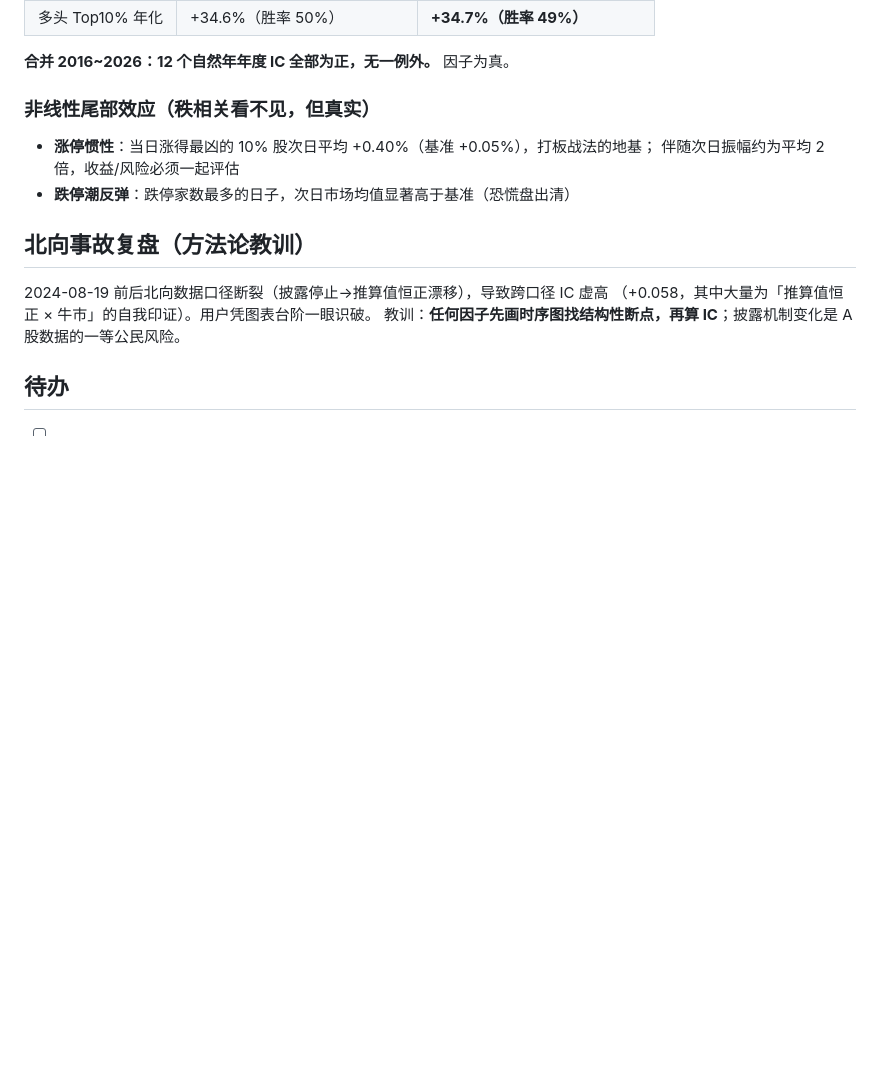
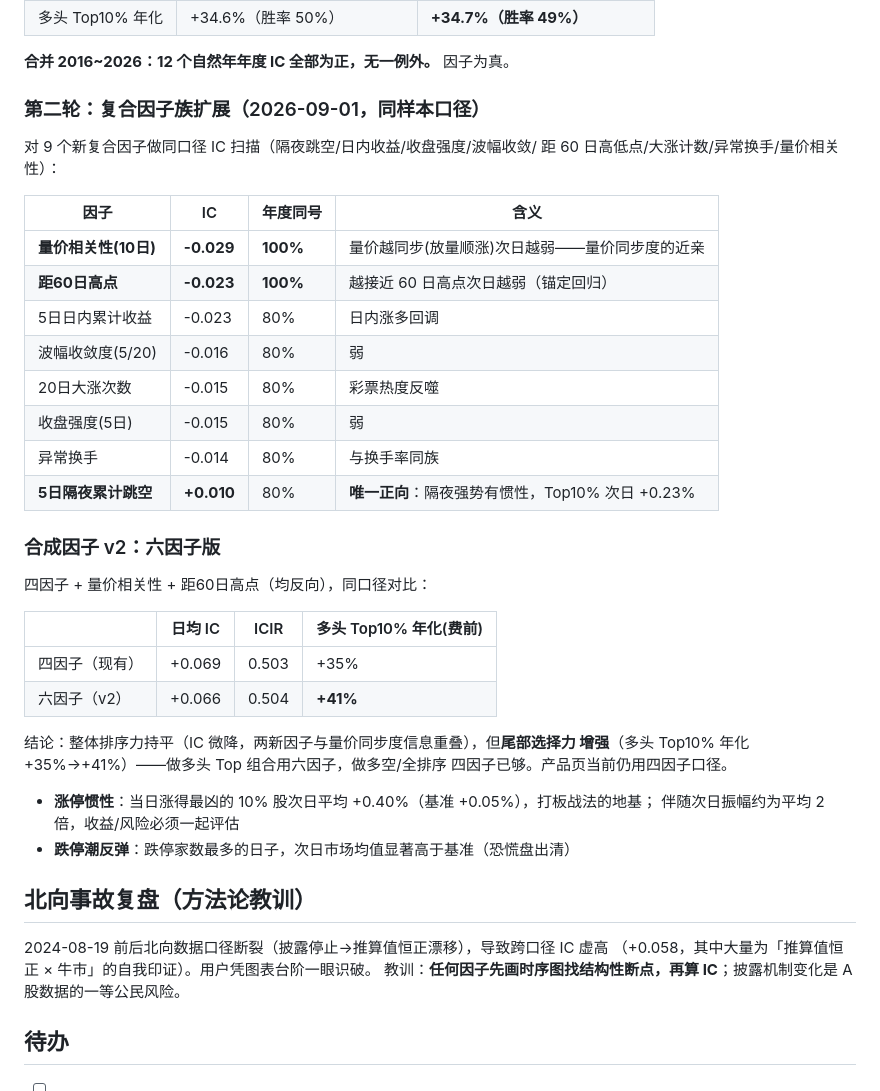
Before and after one commit to xiaopan91/ps_web, a Markdown page: FACTOR_RESEARCH.md, the part around the change. Rendered like a GitHub page; blank space fills up the shorter version.

Commit message:
FACTOR_RESEARCH 补充第二轮复合因子族扫描与六因子合成结论
新族 9 因子：量价相关性(-0.029)与距60日高点(-0.023)达 100% 年度同号；
5日隔夜跳空为唯一正向(+0.010)。六因子合成（+量价相关性+距60日高点）：
整体 IC 持平（0.069→0.066），多头 Top10% 年化 +35%→+41%（尾部选择力增强）。

Co-Authored-By: Claude Code <noreply@anthropic.com>

```diff
--- a/FACTOR_RESEARCH.md
+++ b/FACTOR_RESEARCH.md
@@ -80,7 +80,34 @@
 
 **合并 2016~2026：12 个自然年年度 IC 全部为正，无一例外。** 因子为真。
 
-### 非线性尾部效应（秩相关看不见，但真实）
+### 第二轮：复合因子族扩展（2026-09-01，同样本口径）
+
+对 9 个新复合因子做同口径 IC 扫描（隔夜跳空/日内收益/收盘强度/波幅收敛/
+距 60 日高低点/大涨计数/异常换手/量价相关性）：
+
+| 因子 | IC | 年度同号 | 含义 |
+|---|---|---|---|
+| **量价相关性(10日)** | **-0.029** | **100%** | 量价越同步(放量顺涨)次日越弱——量价同步度的近亲 |
+| **距60日高点** | **-0.023** | **100%** | 越接近 60 日高点次日越弱（锚定回归） |
+| 5日日内累计收益 | -0.023 | 80% | 日内涨多回调 |
+| 波幅收敛度(5/20) | -0.016 | 80% | 弱 |
+| 20日大涨次数 | -0.015 | 80% | 彩票热度反噬 |
+| 收盘强度(5日) | -0.015 | 80% | 弱 |
+| 异常换手 | -0.014 | 80% | 与换手率同族 |
+| **5日隔夜累计跳空** | **+0.010** | 80% | **唯一正向**：隔夜强势有惯性，Top10% 次日 +0.23% |
+
+### 合成因子 v2：六因子版
+
+四因子 + 量价相关性 + 距60日高点（均反向），同口径对比：
+
+| | 日均 IC | ICIR | 多头 Top10% 年化(费前) |
+|---|---|---|---|
+| 四因子（现有） | +0.069 | 0.503 | +35% |
+| 六因子（v2） | +0.066 | 0.504 | **+41%** |
+
+结论：整体排序力持平（IC 微降，两新因子与量价同步度信息重叠），但**尾部选择力
+增强**（多头 Top10% 年化 +35%→+41%）——做多头 Top 组合用六因子，做多空/全排序
+四因子已够。产品页当前仍用四因子口径。
 
 - **涨停惯性**：当日涨得最凶的 10% 股次日平均 +0.40%（基准 +0.05%），打板战法的地基；
   伴随次日振幅约为平均 2 倍，收益/风险必须一起评估
```
